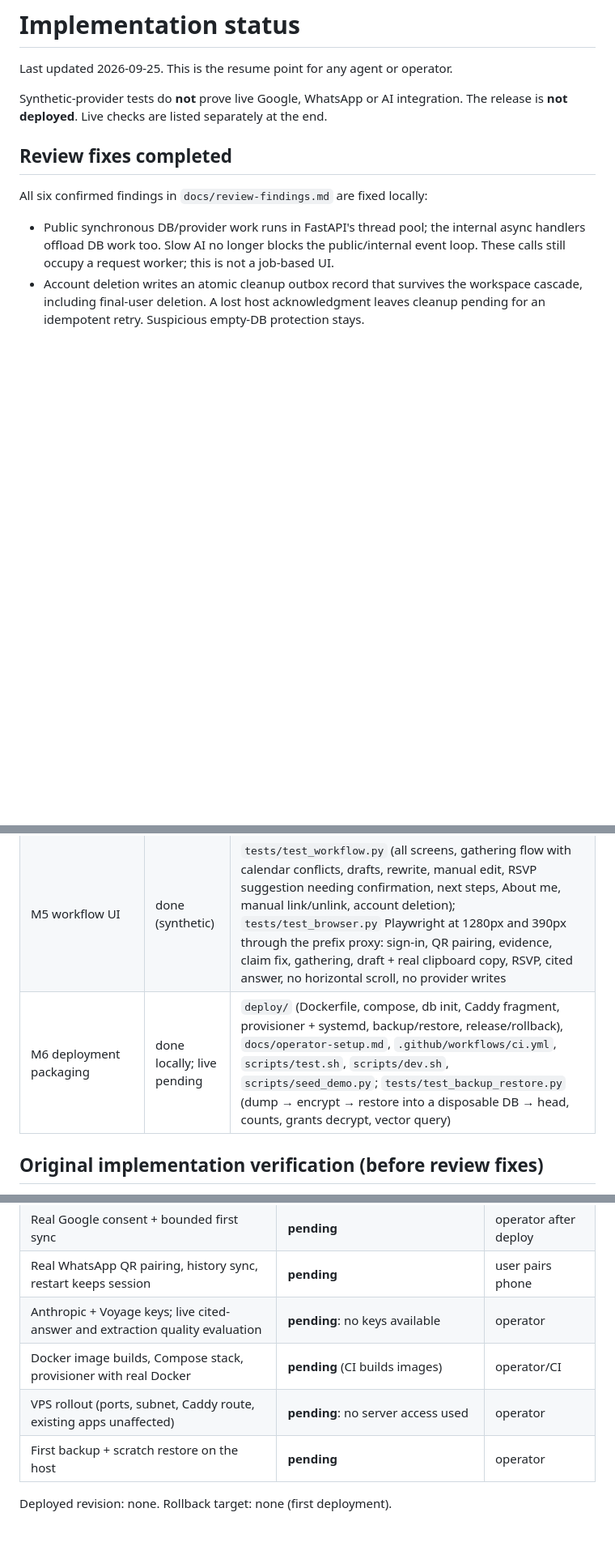
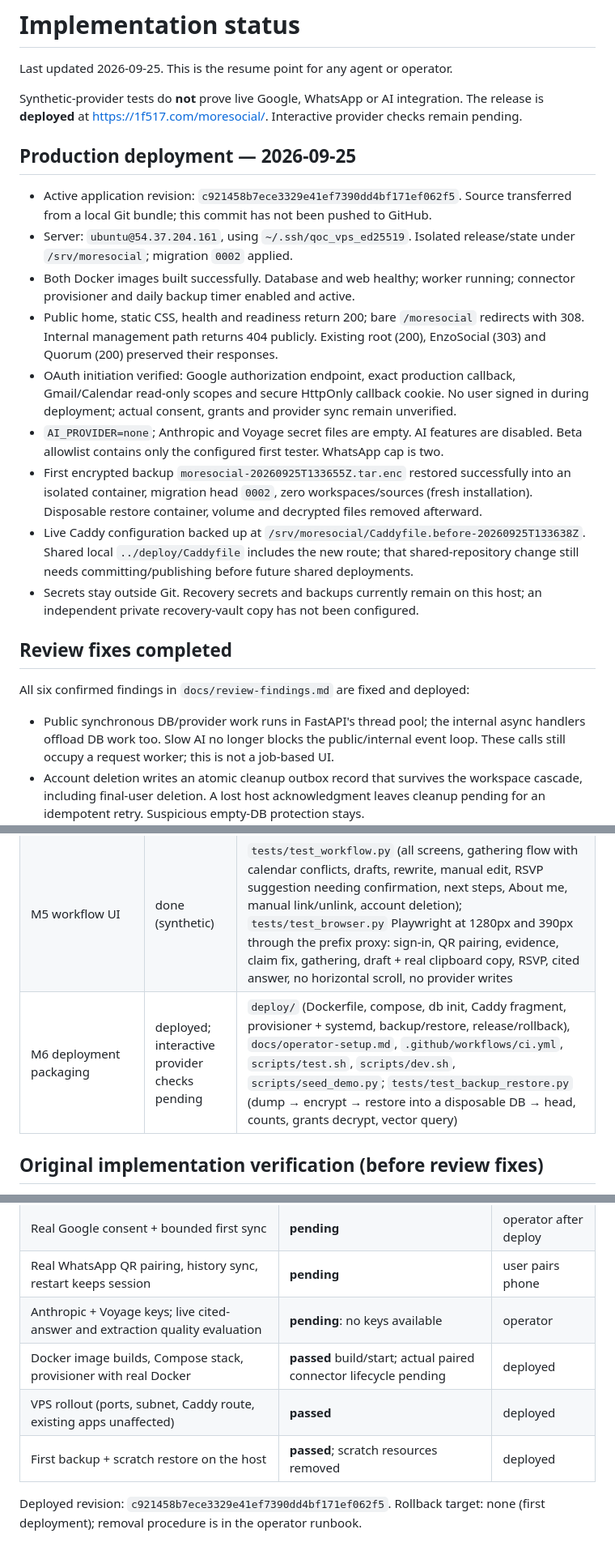
Before and after one commit to errslima/moresocial, a Markdown page: docs/implementation-status.md, 3 parts joined by grey strips. Shown at 81% size. Drawn GitHub-style; blank space fills up the shorter version.

Commit message:
Record verified first production deployment

```diff
--- a/docs/implementation-status.md
+++ b/docs/implementation-status.md
@@ -3,11 +3,36 @@
 Last updated 2026-09-25. This is the resume point for any agent or operator.
 
 Synthetic-provider tests do **not** prove live Google, WhatsApp or AI integration. The
-release is **not deployed**. Live checks are listed separately at the end.
+release is **deployed** at https://1f517.com/moresocial/. Interactive provider checks remain pending.
+
+## Production deployment — 2026-09-25
+
+- Active application revision: `c921458b7ece3329e41ef7390dd4bf171ef062f5`.
+  Source transferred from a local Git bundle; this commit has not been pushed to GitHub.
+- Server: `ubuntu@54.37.204.161`, using `~/.ssh/qoc_vps_ed25519`.
+  Isolated release/state under `/srv/moresocial`; migration `0002` applied.
+- Both Docker images built successfully. Database and web healthy; worker running;
+  connector provisioner and daily backup timer enabled and active.
+- Public home, static CSS, health and readiness return 200; bare `/moresocial` redirects
+  with 308. Internal management path returns 404 publicly. Existing root (200),
+  EnzoSocial (303) and Quorum (200) preserved their responses.
+- OAuth initiation verified: Google authorization endpoint, exact production callback,
+  Gmail/Calendar read-only scopes and secure HttpOnly callback cookie. No user signed in
+  during deployment; actual consent, grants and provider sync remain unverified.
+- `AI_PROVIDER=none`; Anthropic and Voyage secret files are empty. AI features are disabled.
+  Beta allowlist contains only the configured first tester. WhatsApp cap is two.
+- First encrypted backup `moresocial-20260925T133655Z.tar.enc` restored successfully into
+  an isolated container, migration head `0002`, zero workspaces/sources (fresh installation).
+  Disposable restore container, volume and decrypted files removed afterward.
+- Live Caddy configuration backed up at `/srv/moresocial/Caddyfile.before-20260925T133638Z`.
+  Shared local `../deploy/Caddyfile` includes the new route; that shared-repository change
+  still needs committing/publishing before future shared deployments.
+- Secrets stay outside Git. Recovery secrets and backups currently remain on this host;
+  an independent private recovery-vault copy has not been configured.
 
 ## Review fixes completed
 
-All six confirmed findings in `docs/review-findings.md` are fixed locally:
+All six confirmed findings in `docs/review-findings.md` are fixed and deployed:
 
 - Public synchronous DB/provider work runs in FastAPI's thread pool; the internal
   async handlers offload DB work too. Slow AI no longer blocks the public/internal
@@ -56,7 +81,7 @@ obsolete failing probes. No credentials were changed, and nothing was pushed or
 | M3 WhatsApp | done (synthetic) | `tests/test_whatsapp.py` (scoped keys, payload workspace ignored, owner-only no-store QR, dedupe/edit/revoke, bounds, group authors, no name merges, exclusions, cap, disconnect/delete); provisioner with fake Docker (separate mounts/networks/keys, no ports or Docker socket, restart keeps session, no deletion when the API fails or reports an empty DB); Node `connector/*.test.js` (19 tests: auth, no send route, history bounds, durable queue, normalization) |
 | M4 memory/answers | done (synthetic) | `tests/test_memory.py`: sourced claims, conflicting locations kept distinguishable, workspace-scoped retrieval and citations, prompt-injection fixture (no tools, no cross-user evidence), server-side citation validation, deletion wins extraction race, exclusion invalidates answers and survives resync, rejections/edits authoritative, per-workspace + global budgets with reconciliation, bounded failure on invalid output, reindex on embedding-model change |
 | M5 workflow UI | done (synthetic) | `tests/test_workflow.py` (all screens, gathering flow with calendar conflicts, drafts, rewrite, manual edit, RSVP suggestion needing confirmation, next steps, About me, manual link/unlink, account deletion); `tests/test_browser.py` Playwright at 1280px and 390px through the prefix proxy: sign-in, QR pairing, evidence, claim fix, gathering, draft + real clipboard copy, RSVP, cited answer, no horizontal scroll, no provider writes |
-| M6 deployment packaging | done locally; live pending | `deploy/` (Dockerfile, compose, db init, Caddy fragment, provisioner + systemd, backup/restore, release/rollback), `docs/operator-setup.md`, `.github/workflows/ci.yml`, `scripts/test.sh`, `scripts/dev.sh`, `scripts/seed_demo.py`; `tests/test_backup_restore.py` (dump → encrypt → restore into a disposable DB → head, counts, grants decrypt, vector query) |
+| M6 deployment packaging | deployed; interactive provider checks pending | `deploy/` (Dockerfile, compose, db init, Caddy fragment, provisioner + systemd, backup/restore, release/rollback), `docs/operator-setup.md`, `.github/workflows/ci.yml`, `scripts/test.sh`, `scripts/dev.sh`, `scripts/seed_demo.py`; `tests/test_backup_restore.py` (dump → encrypt → restore into a disposable DB → head, counts, grants decrypt, vector query) |
 
 ## Original implementation verification (before review fixes)
 
@@ -97,8 +122,8 @@ live checks below.
 | Real Google consent + bounded first sync | **pending** | operator after deploy |
 | Real WhatsApp QR pairing, history sync, restart keeps session | **pending** | user pairs phone |
 | Anthropic + Voyage keys; live cited-answer and extraction quality evaluation | **pending**: no keys available | operator |
-| Docker image builds, Compose stack, provisioner with real Docker | **pending** (CI builds images) | operator/CI |
-| VPS rollout (ports, subnet, Caddy route, existing apps unaffected) | **pending**: no server access used | operator |
-| First backup + scratch restore on the host | **pending** | operator |
+| Docker image builds, Compose stack, provisioner with real Docker | **passed** build/start; actual paired connector lifecycle pending | deployed |
+| VPS rollout (ports, subnet, Caddy route, existing apps unaffected) | **passed** | deployed |
+| First backup + scratch restore on the host | **passed**; scratch resources removed | deployed |
 
-Deployed revision: none. Rollback target: none (first deployment).
+Deployed revision: `c921458b7ece3329e41ef7390dd4bf171ef062f5`. Rollback target: none (first deployment); removal procedure is in the operator runbook.
```
Also changed, not shown: other parts of docs/implementation-status.md (+3 -3 lines).
